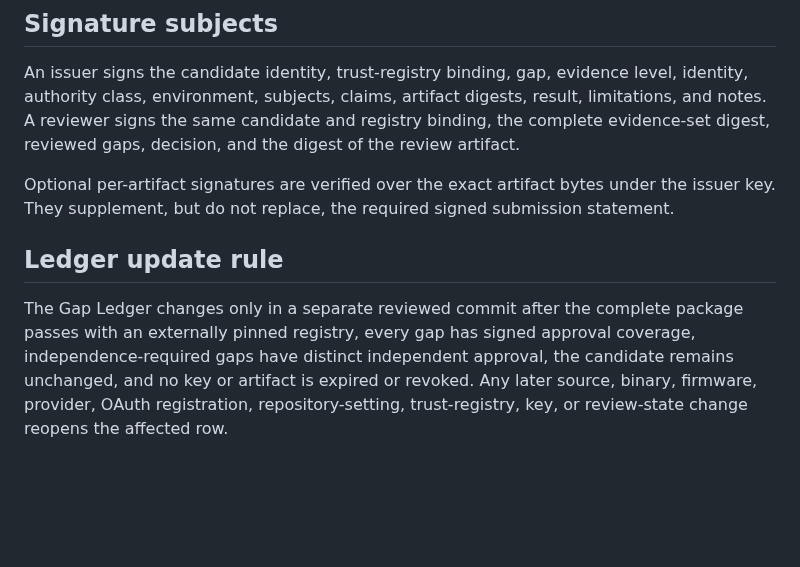
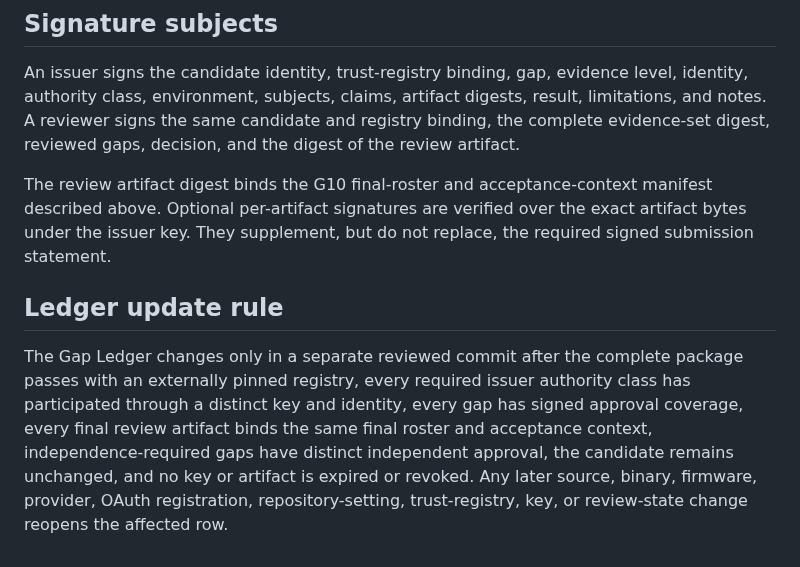
Before and after one commit to TrillionniumFoundation/hepta-glasses, a Markdown page: evidence/external/README.md, the part around one of its changes. Rendered like a GitHub page; blank space fills up the shorter version.

```diff
--- a/evidence/external/README.md
+++ b/evidence/external/README.md
@@ -94,8 +166,11 @@ For committed accepted packages, CI requires `HEPTA_EXTERNAL_TRUST_REGISTRY_SHA2
 
 An issuer signs the candidate identity, trust-registry binding, gap, evidence level, identity, authority class, environment, subjects, claims, artifact digests, result, limitations, and notes. A reviewer signs the same candidate and registry binding, the complete evidence-set digest, reviewed gaps, decision, and the digest of the review artifact.
 
-Optional per-artifact signatures are verified over the exact artifact bytes under the issuer key. They supplement, but do not replace, the required signed submission statement.
+The review artifact digest binds the G10 final-roster and acceptance-context
+manifest described above. Optional per-artifact signatures are verified over
+the exact artifact bytes under the issuer key. They supplement, but do not
+replace, the required signed submission statement.
 
 ## Ledger update rule
 
-The Gap Ledger changes only in a separate reviewed commit after the complete package passes with an externally pinned registry, every gap has signed approval coverage, independence-required gaps have distinct independent approval, the candidate remains unchanged, and no key or artifact is expired or revoked. Any later source, binary, firmware, provider, OAuth registration, repository-setting, trust-registry, key, or review-state change reopens the affected row.
+The Gap Ledger changes only in a separate reviewed commit after the complete package passes with an externally pinned registry, every required issuer authority class has participated through a distinct key and identity, every gap has signed approval coverage, every final review artifact binds the same final roster and acceptance context, independence-required gaps have distinct independent approval, the candidate remains unchanged, and no key or artifact is expired or revoked. Any later source, binary, firmware, provider, OAuth registration, repository-setting, trust-registry, key, or review-state change reopens the affected row.
```
Also changed, not shown: other parts of evidence/external/README.md (+72 -0 lines).
